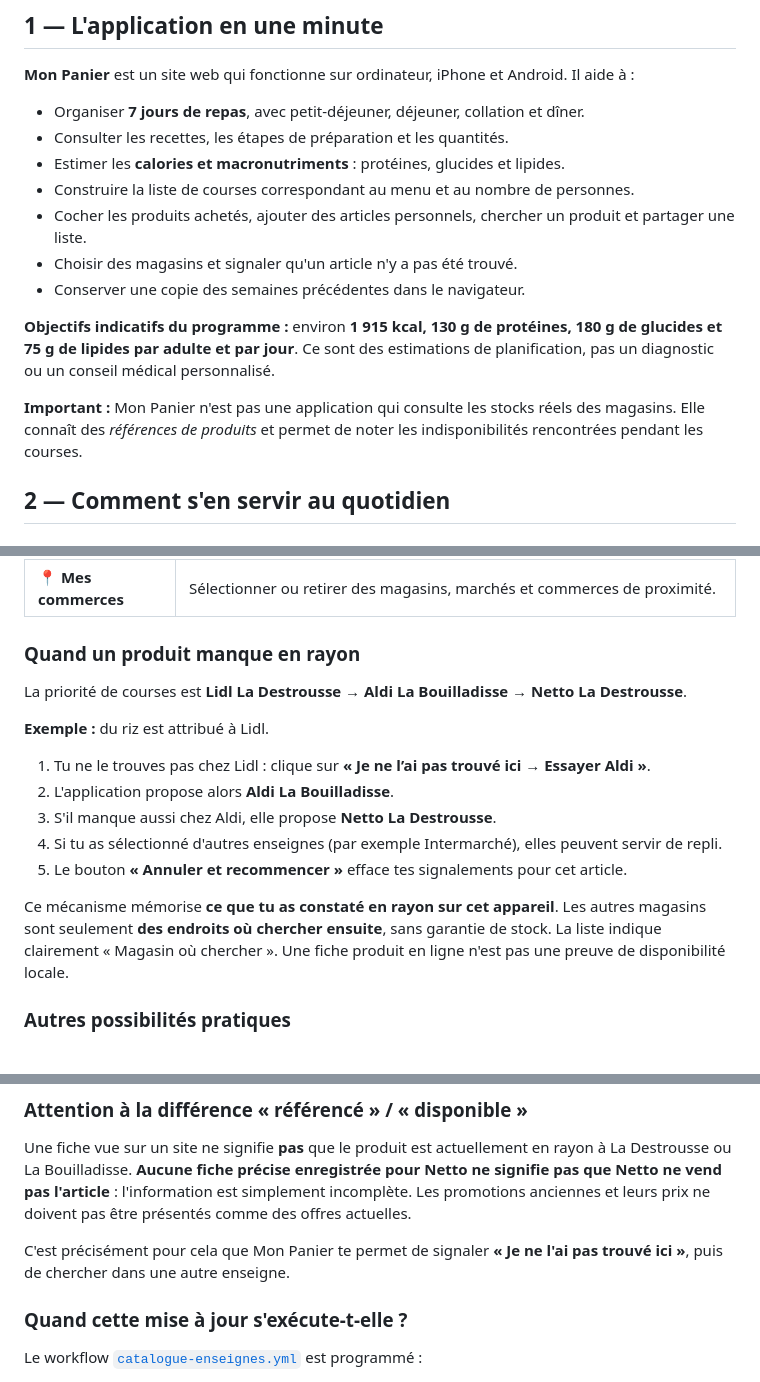
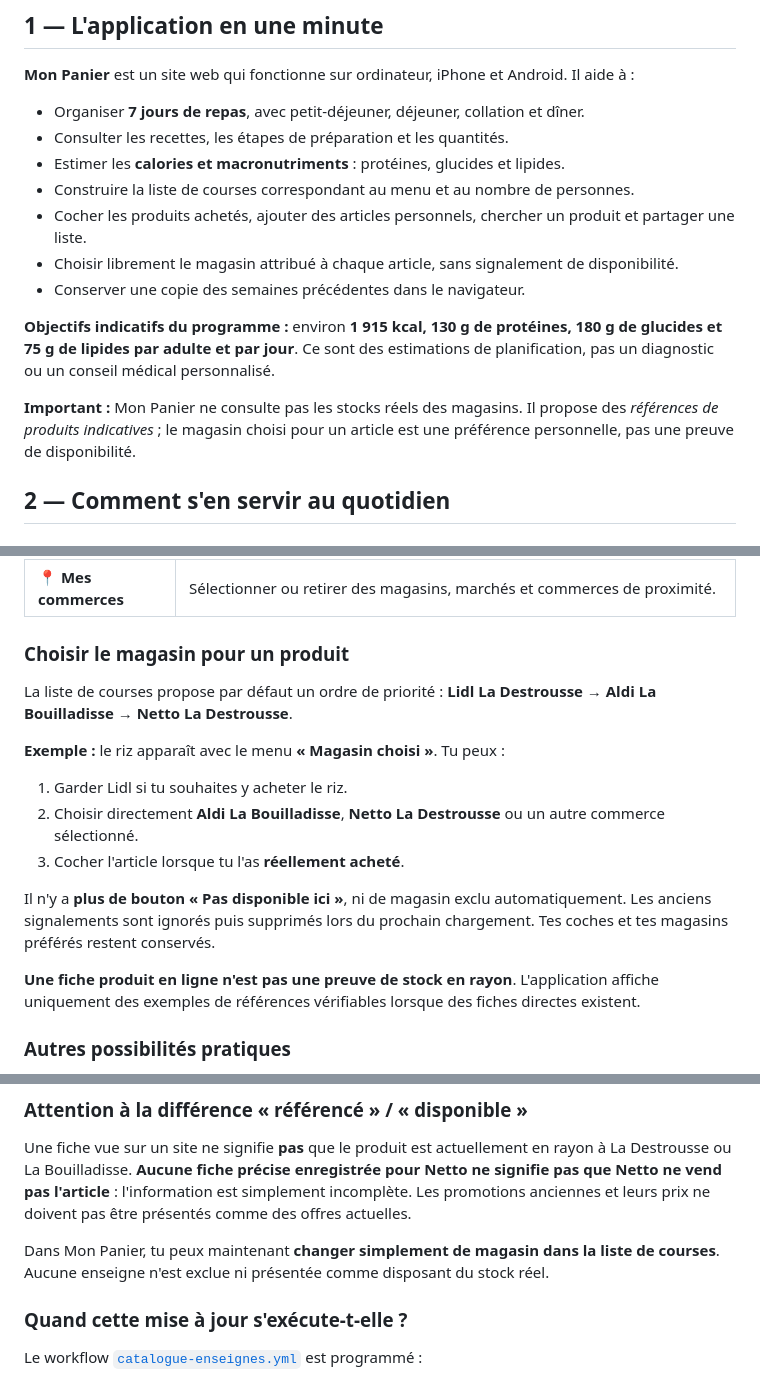
Before and after one commit to jaycikomo/mon-panier, a Markdown page: README.md, 3 parts joined by grey strips. GitHub-like rendering.

Commit message:
Met à jour le guide : simple sélection des magasins sans bouton d'indisponibilité

```diff
--- a/README.md
+++ b/README.md
@@ -37,12 +37,12 @@
 - Estimer les **calories et macronutriments** : protéines, glucides et lipides.
 - Construire la liste de courses correspondant au menu et au nombre de personnes.
 - Cocher les produits achetés, ajouter des articles personnels, chercher un produit et partager une liste.
-- Choisir des magasins et signaler qu'un article n'y a pas été trouvé.
+- Choisir librement le magasin attribué à chaque article, sans signalement de disponibilité.
 - Conserver une copie des semaines précédentes dans le navigateur.
 
 **Objectifs indicatifs du programme :** environ **1 915 kcal, 130 g de protéines, 180 g de glucides et 75 g de lipides par adulte et par jour**. Ce sont des estimations de planification, pas un diagnostic ou un conseil médical personnalisé.
 
-**Important :** Mon Panier n'est pas une application qui consulte les stocks réels des magasins. Elle connaît des *références de produits* et permet de noter les indisponibilités rencontrées pendant les courses.
+**Important :** Mon Panier ne consulte pas les stocks réels des magasins. Il propose des *références de produits indicatives* ; le magasin choisi pour un article est une préférence personnelle, pas une preuve de disponibilité.
 
 ## 2 — Comment s'en servir au quotidien
 
@@ -64,19 +64,19 @@ L'application contient cinq rubriques :
 | **🍽️ Recettes** | Consulter les plats et leurs préparations. |
 | **📍 Mes commerces** | Sélectionner ou retirer des magasins, marchés et commerces de proximité. |
 
-### Quand un produit manque en rayon
+### Choisir le magasin pour un produit
 
-La priorité de courses est **Lidl La Destrousse → Aldi La Bouilladisse → Netto La Destrousse**.
+La liste de courses propose par défaut un ordre de priorité : **Lidl La Destrousse → Aldi La Bouilladisse → Netto La Destrousse**.
 
-**Exemple :** du riz est attribué à Lidl.
+**Exemple :** le riz apparaît avec le menu **« Magasin choisi »**. Tu peux :
 
-1. Tu ne le trouves pas chez Lidl : clique sur **« Je ne l’ai pas trouvé ici → Essayer Aldi »**.
-2. L'application propose alors **Aldi La Bouilladisse**.
-3. S'il manque aussi chez Aldi, elle propose **Netto La Destrousse**.
-4. Si tu as sélectionné d'autres enseignes (par exemple Intermarché), elles peuvent servir de repli.
-5. Le bouton **« Annuler et recommencer »** efface tes signalements pour cet article.
+1. Garder Lidl si tu souhaites y acheter le riz.
+2. Choisir directement **Aldi La Bouilladisse**, **Netto La Destrousse** ou un autre commerce sélectionné.
+3. Cocher l'article lorsque tu l'as **réellement acheté**.
 
-Ce mécanisme mémorise **ce que tu as constaté en rayon sur cet appareil**. Les autres magasins sont seulement **des endroits où chercher ensuite**, sans garantie de stock. La liste indique clairement « Magasin où chercher ». Une fiche produit en ligne n'est pas une preuve de disponibilité locale.
+Il n'y a **plus de bouton « Pas disponible ici »**, ni de magasin exclu automatiquement. Les anciens signalements sont ignorés puis supprimés lors du prochain chargement. Tes coches et tes magasins préférés restent conservés.
+
+**Une fiche produit en ligne n'est pas une preuve de stock en rayon**. L'application affiche uniquement des exemples de références vérifiables lorsque des fiches directes existent.
 
 ### Autres possibilités pratiques
 
@@ -209,7 +209,7 @@ Le catalogue contient notamment : le nom d'un produit, l'enseigne, l'ingrédient
 
 Une fiche vue sur un site ne signifie **pas** que le produit est actuellement en rayon à La Destrousse ou La Bouilladisse. **Aucune fiche précise enregistrée pour Netto ne signifie pas que Netto ne vend pas l'article** : l'information est simplement incomplète. Les promotions anciennes et leurs prix ne doivent pas être présentés comme des offres actuelles.
 
-C'est précisément pour cela que Mon Panier te permet de signaler **« Je ne l'ai pas trouvé ici »**, puis de chercher dans une autre enseigne.
+Dans Mon Panier, tu peux maintenant **changer simplement de magasin dans la liste de courses**. Aucune enseigne n'est exclue ni présentée comme disposant du stock réel.
 
 ### Quand cette mise à jour s'exécute-t-elle ?
 
```
Also changed, not shown: other parts of README.md (+1 -1 lines).
